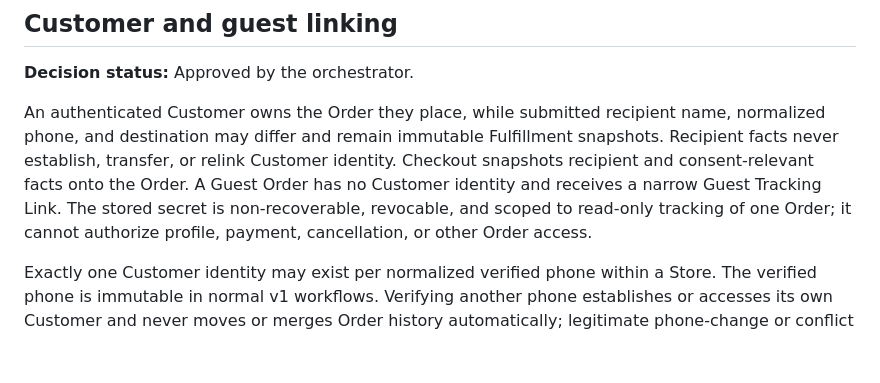
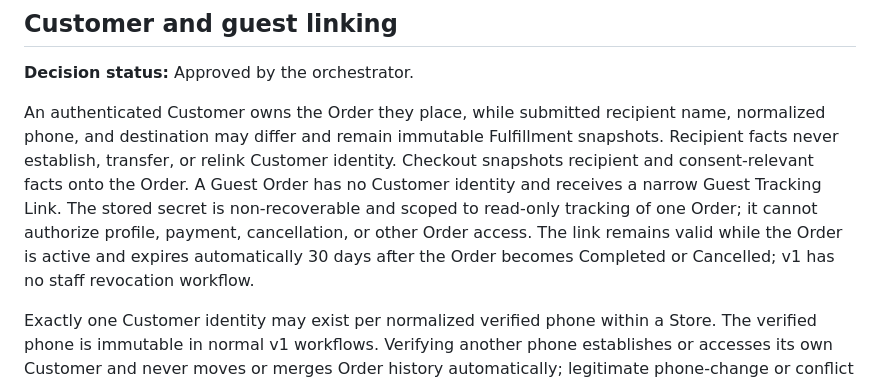
Before and after one commit to darjss/ecom-template, a Markdown page: docs/wayfinder/commerce-domain-model.md, the part around the change. Drawn GitHub-style; blank space fills up the shorter version.

Commit message:
docs: bound guest tracking link lifetime

```diff
--- a/docs/wayfinder/commerce-domain-model.md
+++ b/docs/wayfinder/commerce-domain-model.md
@@ -219,7 +219,7 @@ Cancellation is a whole-Order decision, while Refund is a Payment fact. Line-lev
 
 **Decision status:** Approved by the orchestrator.
 
-An authenticated Customer owns the Order they place, while submitted recipient name, normalized phone, and destination may differ and remain immutable Fulfillment snapshots. Recipient facts never establish, transfer, or relink Customer identity. Checkout snapshots recipient and consent-relevant facts onto the Order. A Guest Order has no Customer identity and receives a narrow Guest Tracking Link. The stored secret is non-recoverable, revocable, and scoped to read-only tracking of one Order; it cannot authorize profile, payment, cancellation, or other Order access.
+An authenticated Customer owns the Order they place, while submitted recipient name, normalized phone, and destination may differ and remain immutable Fulfillment snapshots. Recipient facts never establish, transfer, or relink Customer identity. Checkout snapshots recipient and consent-relevant facts onto the Order. A Guest Order has no Customer identity and receives a narrow Guest Tracking Link. The stored secret is non-recoverable and scoped to read-only tracking of one Order; it cannot authorize profile, payment, cancellation, or other Order access. The link remains valid while the Order is active and expires automatically 30 days after the Order becomes Completed or Cancelled; v1 has no staff revocation workflow.
 
 Exactly one Customer identity may exist per normalized verified phone within a Store. The verified phone is immutable in normal v1 workflows. Verifying another phone establishes or accesses its own Customer and never moves or merges Order history automatically; legitimate phone-change or conflict recovery requires explicit audited owner/manager handling with no cross-Store effects. SMS OTP is used only to establish or access a Customer login for a normalized phone in this Store; guest checkout and Payment never require OTP. Orders placed while authenticated belong to that Customer. `LinkGuestOrders` attaches all prior Guest Orders whose snapshotted checkout phone exactly matches the newly verified phone because no authenticated owner existed at placement. Until then, each Guest Order is accessible only through its temporary order-specific Guest Tracking Link. The linking operation is audited, idempotent, and never rewrites contact snapshots. Already linked Orders remain linked, and a conflicting Customer link requires explicit owner/manager recovery rather than automatic reassignment. Staff cannot assert phone ownership, and identity or history never links across Stores.
 
```
Also changed, not shown: CONTEXT.md (+1 -1 lines).
